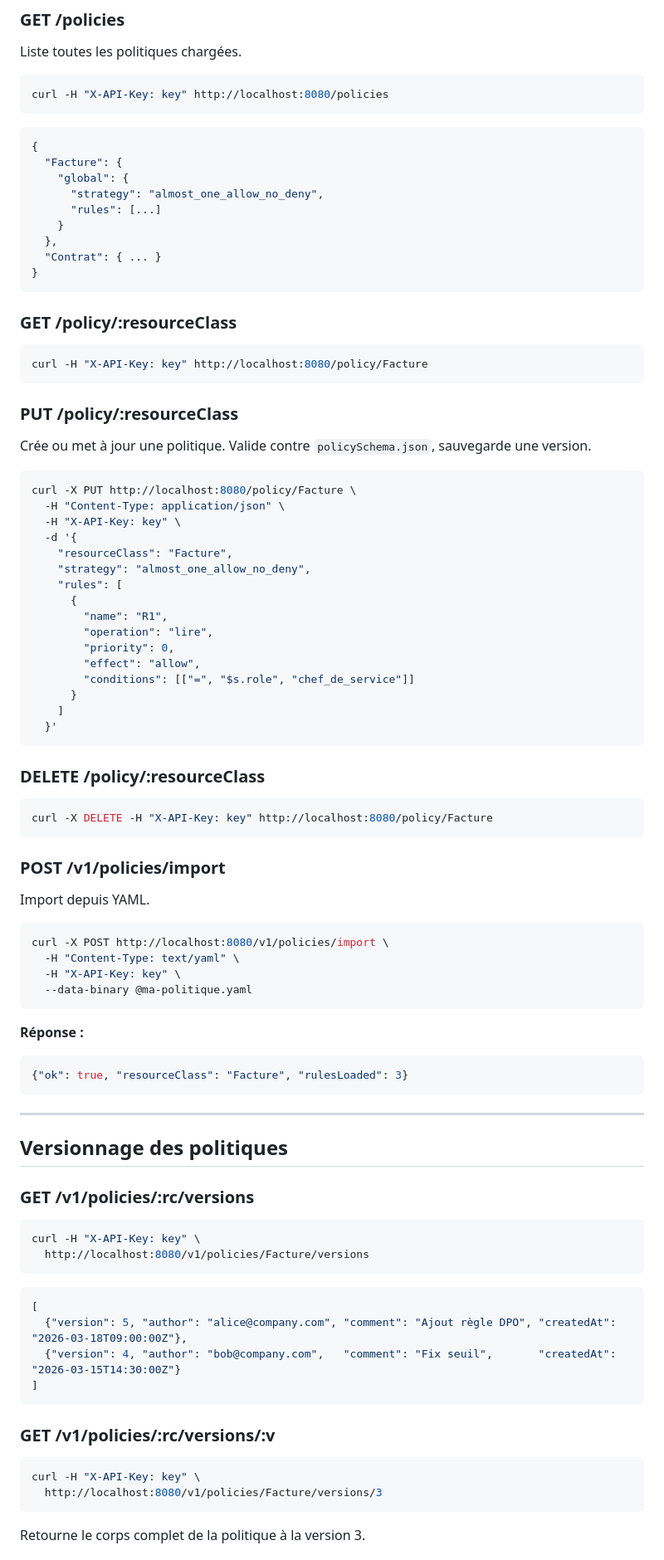
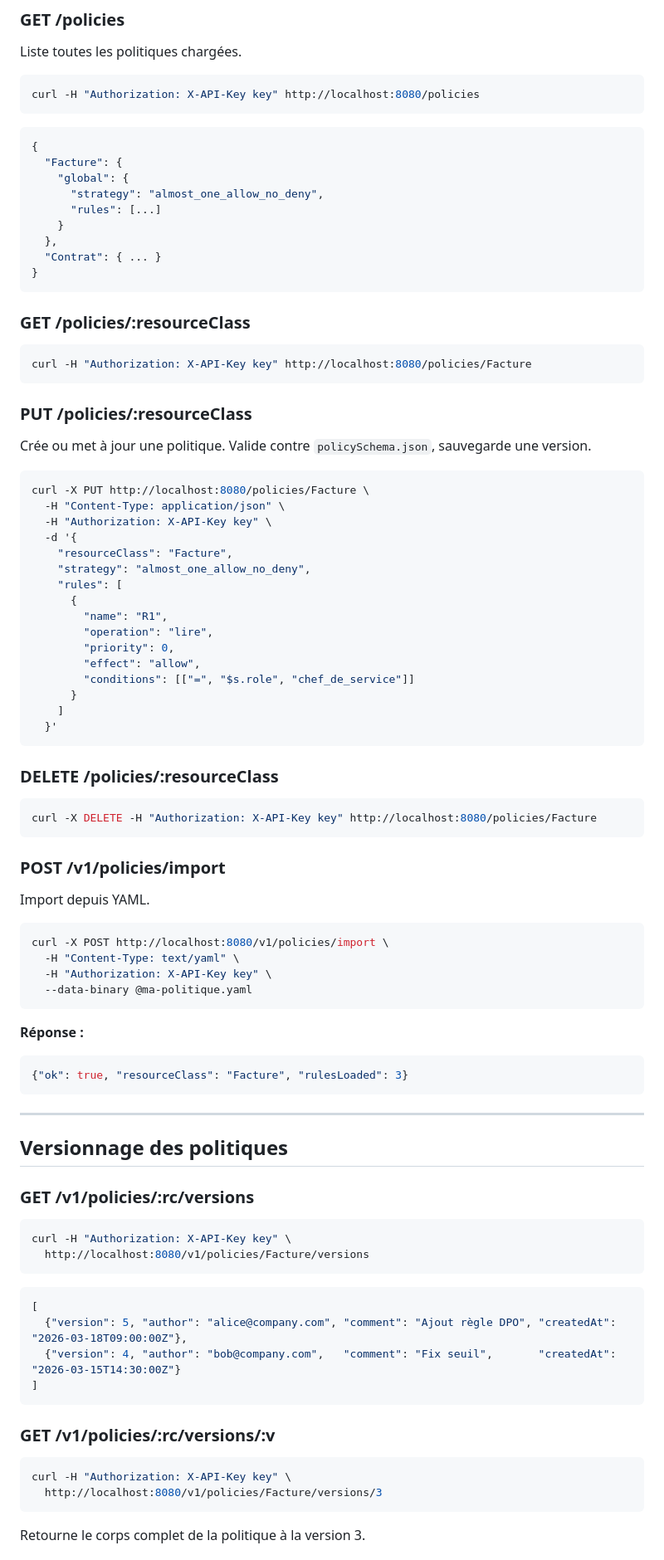
Before and after one commit to rsclison/autho, a Markdown page: docs/API_REFERENCE.md, the part around one of its changes. Shown at 83% size. Rendered like a GitHub page.

````diff
--- a/docs/API_REFERENCE.md
+++ b/docs/API_REFERENCE.md
@@ -420,7 +420,7 @@ En cas d'erreur sur un élément du batch :
 Liste toutes les politiques chargées.
 
 ```bash
-curl -H "X-API-Key: key" http://localhost:8080/policies
+curl -H "Authorization: X-API-Key key" http://localhost:8080/policies
 ```
 
 ```json
@@ -435,20 +435,20 @@ curl -H "X-API-Key: key" http://localhost:8080/policies
 }
 ```
 
-### GET /policy/:resourceClass
+### GET /policies/:resourceClass
 
 ```bash
-curl -H "X-API-Key: key" http://localhost:8080/policy/Facture
+curl -H "Authorization: X-API-Key key" http://localhost:8080/policies/Facture
 ```
 
-### PUT /policy/:resourceClass
+### PUT /policies/:resourceClass
 
 Crée ou met à jour une politique. Valide contre `policySchema.json`, sauvegarde une version.
 
 ```bash
-curl -X PUT http://localhost:8080/policy/Facture \
+curl -X PUT http://localhost:8080/policies/Facture \
   -H "Content-Type: application/json" \
-  -H "X-API-Key: key" \
+  -H "Authorization: X-API-Key key" \
   -d '{
     "resourceClass": "Facture",
     "strategy": "almost_one_allow_no_deny",
@@ -464,10 +464,10 @@ curl -X PUT http://localhost:8080/policy/Facture \
   }'
 ```
 
-### DELETE /policy/:resourceClass
+### DELETE /policies/:resourceClass
 
 ```bash
-curl -X DELETE -H "X-API-Key: key" http://localhost:8080/policy/Facture
+curl -X DELETE -H "Authorization: X-API-Key key" http://localhost:8080/policies/Facture
 ```
 
 ### POST /v1/policies/import
@@ -477,7 +477,7 @@ Import depuis YAML.
 ```bash
 curl -X POST http://localhost:8080/v1/policies/import \
   -H "Content-Type: text/yaml" \
-  -H "X-API-Key: key" \
+  -H "Authorization: X-API-Key key" \
   --data-binary @ma-politique.yaml
 ```
 
@@ -494,7 +494,7 @@ curl -X POST http://localhost:8080/v1/policies/import \
 ### GET /v1/policies/:rc/versions
 
 ```bash
-curl -H "X-API-Key: key" \
+curl -H "Authorization: X-API-Key key" \
   http://localhost:8080/v1/policies/Facture/versions
 ```
 
@@ -508,7 +508,7 @@ curl -H "X-API-Key: key" \
 ### GET /v1/policies/:rc/versions/:v
 
 ```bash
-curl -H "X-API-Key: key" \
+curl -H "Authorization: X-API-Key key" \
   http://localhost:8080/v1/policies/Facture/versions/3
 ```
 
````
Also changed, not shown: other parts of docs/API_REFERENCE.md (+7 -7 lines), README.md (+5 -5 lines).
